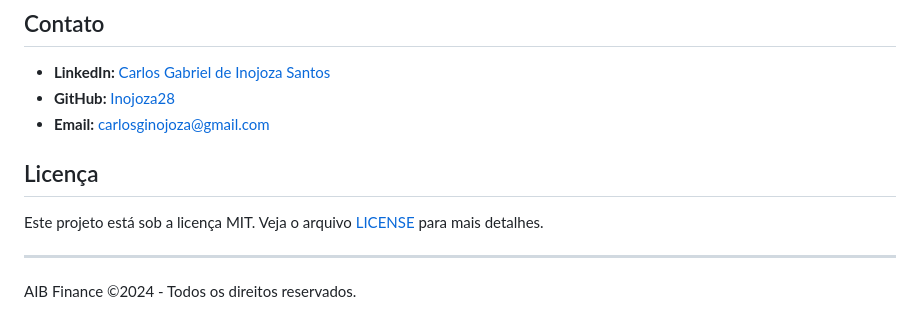
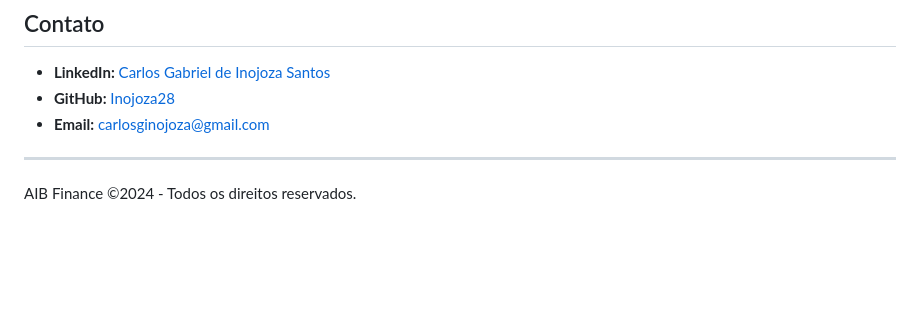
Before and after one commit to Inojoza28/AIB, a Markdown page: README.md, the part around the change. Rendered like a GitHub page; blank space fills up the shorter version.

```diff
--- a/README.md
+++ b/README.md
@@ -44,10 +44,6 @@ Contribuições são bem-vindas! Se você deseja melhorar o projeto, sinta-se à
 - **GitHub:** [Inojoza28](https://github.com/Inojoza28)
 - **Email:** carlosginojoza@gmail.com
 
-## Licença
-
-Este projeto está sob a licença MIT. Veja o arquivo [LICENSE](LICENSE) para mais detalhes.
-
 ---
 
 AIB Finance ©2024 - Todos os direitos reservados.
```
